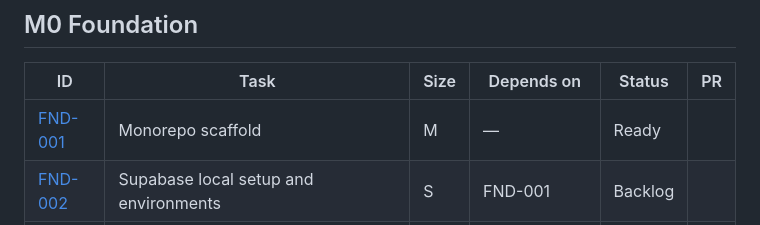
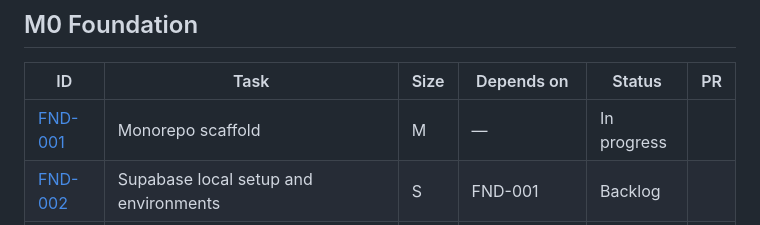
Before and after one commit to Darwinsuuu/FastHyr-v2.0, a Markdown page: docs/tasks/BOARD.md, the part around the change. Drawn GitHub-style.

Commit message:
docs(monorepo-scaffold): Write FND-001 implementation plan
What:
- Fill in the FND-001 implementation plan (versions, Makefile targets, web, API and api-client layout)
- Set FND-001 to In progress on the task board

Why:
- The workflow requires an approved plan before coding M tasks

Task: FND-001

```diff
--- a/docs/tasks/BOARD.md
+++ b/docs/tasks/BOARD.md
@@ -24,7 +24,7 @@ Statuses: `Backlog` · `Ready` · `In progress` · `In review` · `Blocked` · `
 
 | ID | Task | Size | Depends on | Status | PR |
 |---|---|---|---|---|---|
-| [FND-001](FND/FND-001-monorepo-scaffold.md) | Monorepo scaffold | M | — | Ready | |
+| [FND-001](FND/FND-001-monorepo-scaffold.md) | Monorepo scaffold | M | — | In progress | |
 | [FND-002](FND/FND-002-supabase-local-setup-and-environments.md) | Supabase local setup and environments | S | FND-001 | Backlog | |
 | [FND-003](FND/FND-003-core-schema-identity-workspaces-members-department.md) | Core schema: identity, workspaces, members, departments, invites | M | FND-002 | Backlog | |
 | [FND-004](FND/FND-004-api-skeleton-auth-request-context-permissions-erro.md) | API skeleton: auth, request context, permissions, errors | M | FND-003 | Backlog | |
```
Also changed, not shown: 1 other file.
